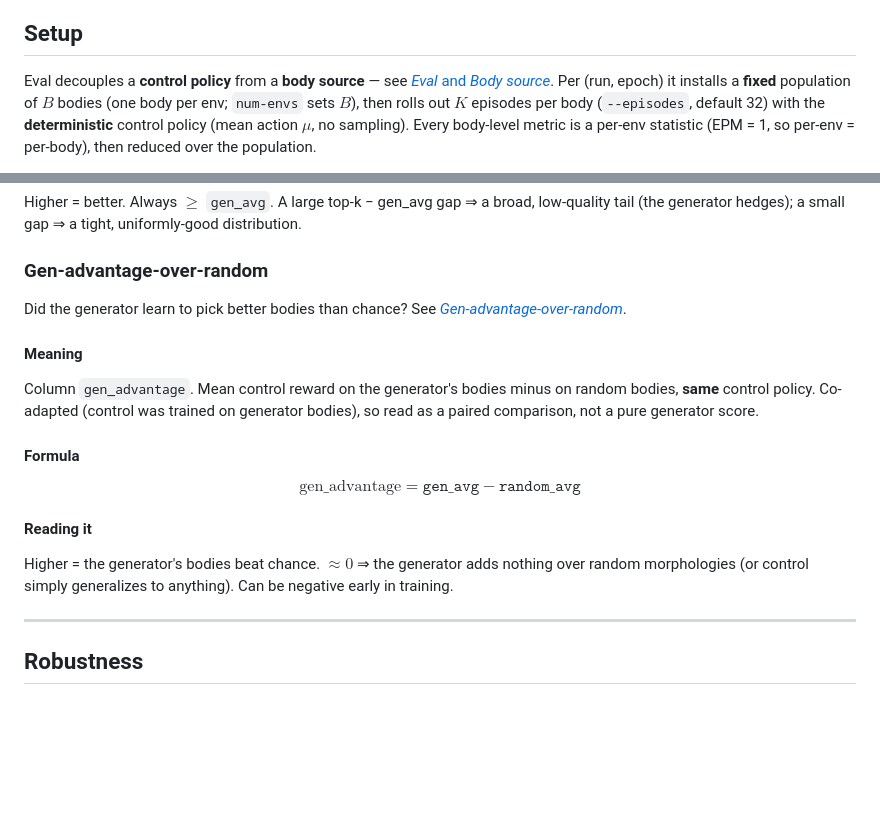
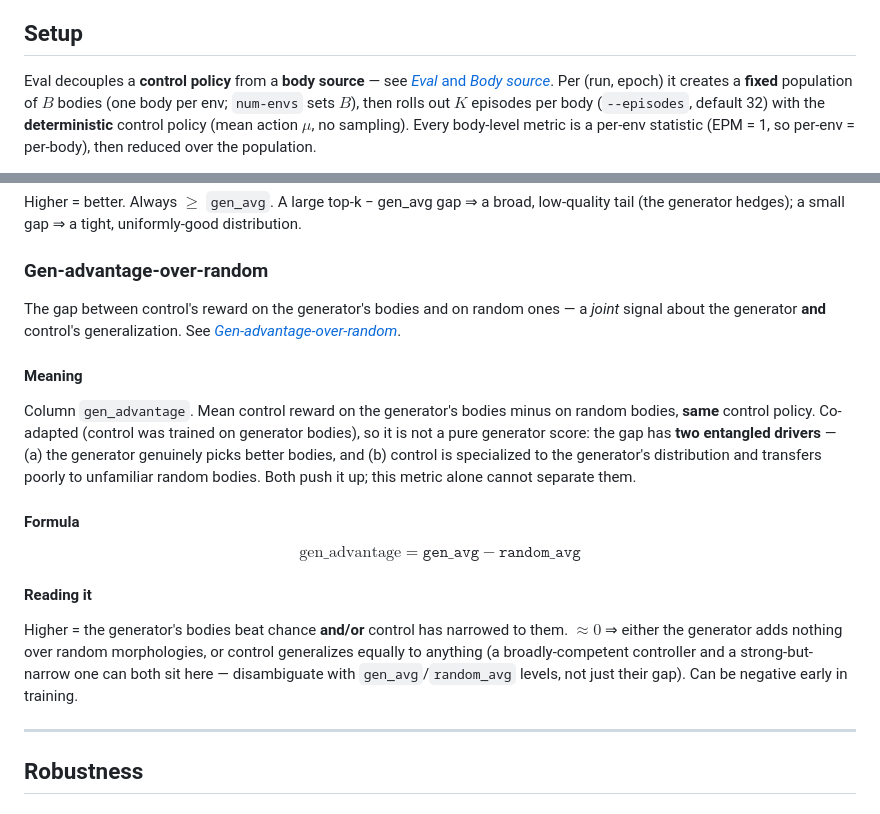
Before and after one commit to WillSumerfield/TransformerRL, a Markdown page: docs/reference/Metrics.md, 2 parts joined by grey strips. Rendered like a GitHub page; blank space fills up the shorter version.

Commit message:
docs(metrics): gen_advantage is a joint gen/control-generalization signal
Reframe gen-advantage-over-random: a positive gap has two entangled
drivers (generator picks better bodies vs. control specialized to the
gen distribution, transfers poorly to random). Read absolute
gen_avg/random_avg levels, not just the gap.

Co-Authored-By: Claude Opus 4.8 <noreply@anthropic.com>

```diff
--- a/docs/reference/Metrics.md
+++ b/docs/reference/Metrics.md
@@ -7,7 +7,7 @@ canonical *term* definitions live in the glossaries and are linked, not restated
 ## Setup
 
 Eval decouples a **control policy** from a **body source** — see
-[*Eval* and *Body source*](../../scripts/CONTEXT.md). Per (run, epoch) it installs a **fixed**
+[*Eval* and *Body source*](../../scripts/CONTEXT.md). Per (run, epoch) it creates a **fixed**
 population of $B$ bodies (one body per env; `num-envs` sets $B$), then rolls out $K$ episodes
 per body (`--episodes`, default 32) with the **deterministic** control policy (mean action
 $\mu$, no sampling). Every body-level metric is a per-env statistic (EPM = 1, so per-env =
@@ -63,21 +63,25 @@ Higher = better. Always $\ge$ `gen_avg`. A large top-k − gen_avg gap ⇒ a bro
 
 ### Gen-advantage-over-random
 
-Did the generator learn to pick better bodies than chance? See
+The gap between control's reward on the generator's bodies and on random ones — a *joint* signal
+about the generator **and** control's generalization. See
 [*Gen-advantage-over-random*](../../scripts/CONTEXT.md).
 
 #### Meaning
 Column `gen_advantage`. Mean control reward on the generator's bodies minus on random bodies,
-**same** control policy. Co-adapted (control was trained on generator bodies), so read as a
-paired comparison, not a pure generator score.
+**same** control policy. Co-adapted (control was trained on generator bodies), so it is not a
+pure generator score: the gap has **two entangled drivers** — (a) the generator genuinely picks
+better bodies, and (b) control is specialized to the generator's distribution and transfers
+poorly to unfamiliar random bodies. Both push it up; this metric alone cannot separate them.
 
 #### Formula
 $$\text{gen\_advantage} = \texttt{gen\_avg} - \texttt{random\_avg}$$
 
 #### Reading it
-Higher = the generator's bodies beat chance. $\approx 0$ ⇒ the generator adds nothing over
-random morphologies (or control simply generalizes to anything). Can be negative early in
-training.
+Higher = the generator's bodies beat chance **and/or** control has narrowed to them. $\approx 0$ ⇒
+either the generator adds nothing over random morphologies, or control generalizes equally to
+anything (a broadly-competent controller and a strong-but-narrow one can both sit here — disambiguate
+with `gen_avg`/`random_avg` levels, not just their gap). Can be negative early in training.
 
 ---
 
```
